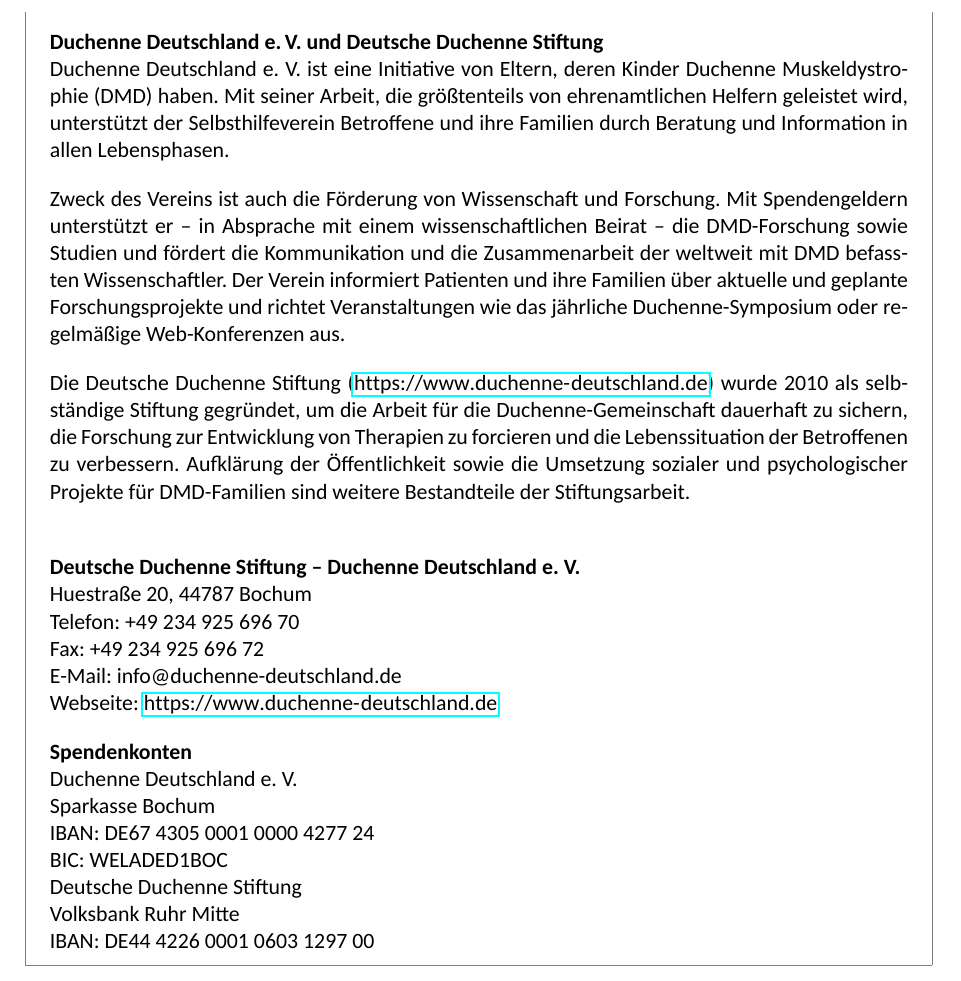
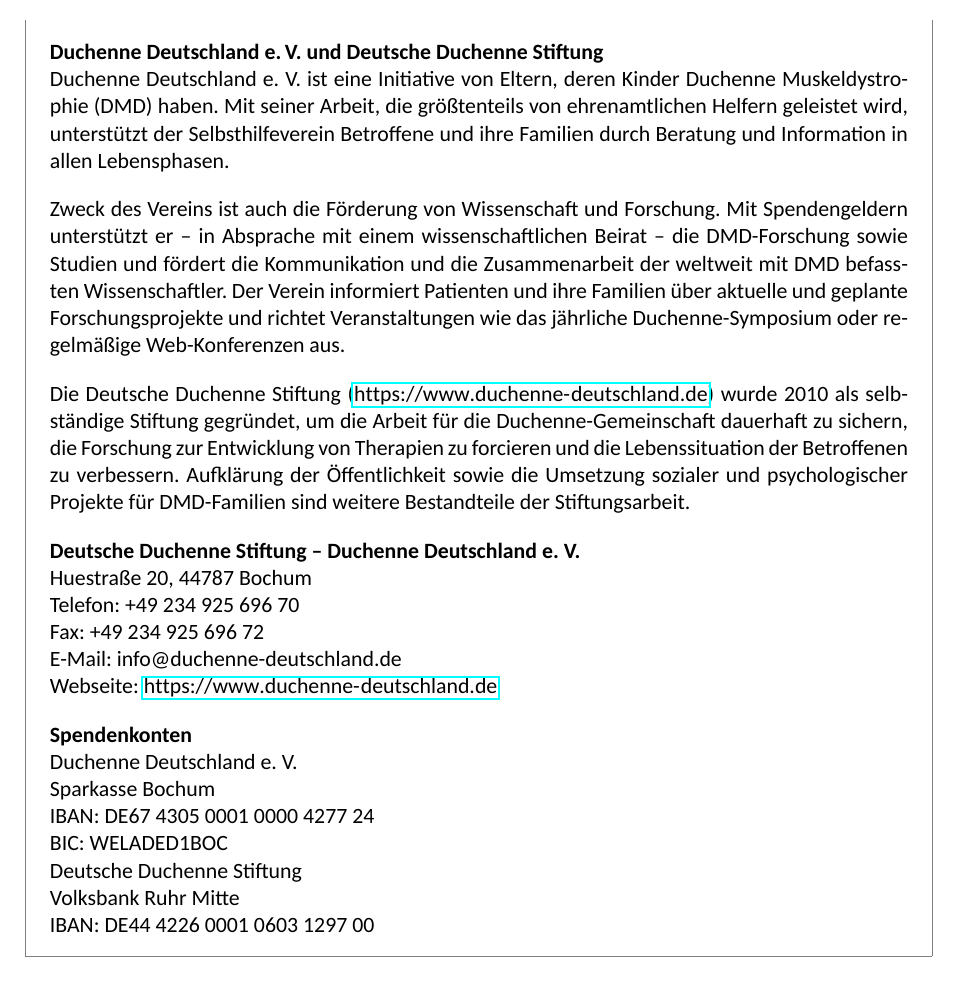
Before and after one commit to PeterEbel/mitleid-nein-danke, a LaTeX book (Mitleid Nein danke.tex): part of page 14 of 20, cut so that both start at the same text. Compiled offline with LuaLaTeX; a missing font is replaced by an installed copy or a similar font.

Commit message:
first  commit

```diff
--- a/Mitleid Nein danke.tex
+++ b/Mitleid Nein danke.tex
@@ -272,7 +271,7 @@
 
 \vspace{0.8\baselineskip}
 
-Die Deutsche Duchenne Stiftung (\url{https://www.duchenne-deutschland.de}) wurde 2010 als selbständige Stiftung gegründet, um die Arbeit für die Duchenne-Gemeinschaft dauerhaft zu sichern, die Forschung zur Entwicklung von Therapien zu forcieren und die Lebenssituation der Betroffenen zu verbessern. Aufklärung der Öffentlichkeit sowie die Umsetzung sozialer und psychologischer Projekte für DMD-Familien sind weitere Bestandteile der Stiftungsarbeit.\\
+Die Deutsche Duchenne Stiftung (\url{https://www.duchenne-deutschland.de}) wurde 2010 als selbständige Stiftung gegründet, um die Arbeit für die Duchenne-Gemeinschaft dauerhaft zu sichern, die Forschung zur Entwicklung von Therapien zu forcieren und die Lebenssituation der Betroffenen zu verbessern. Aufklärung der Öffentlichkeit sowie die Umsetzung sozialer und psychologischer Projekte für DMD-Familien sind weitere Bestandteile der Stiftungsarbeit.
 
 \vspace{0.8\baselineskip}
 \textbf{Deutsche Duchenne Stiftung – Duchenne Deutschland e.~V.}
```
Also changed, not shown: Mitleid Nein danke.tex (3 more changed lines).
